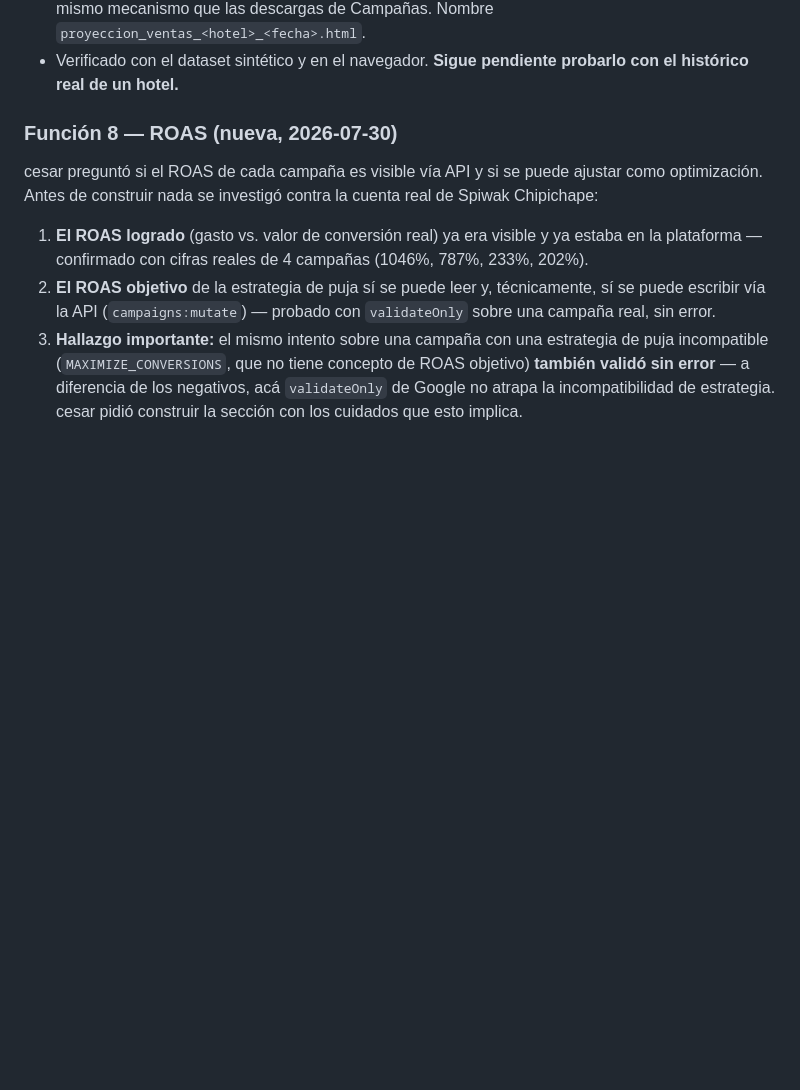
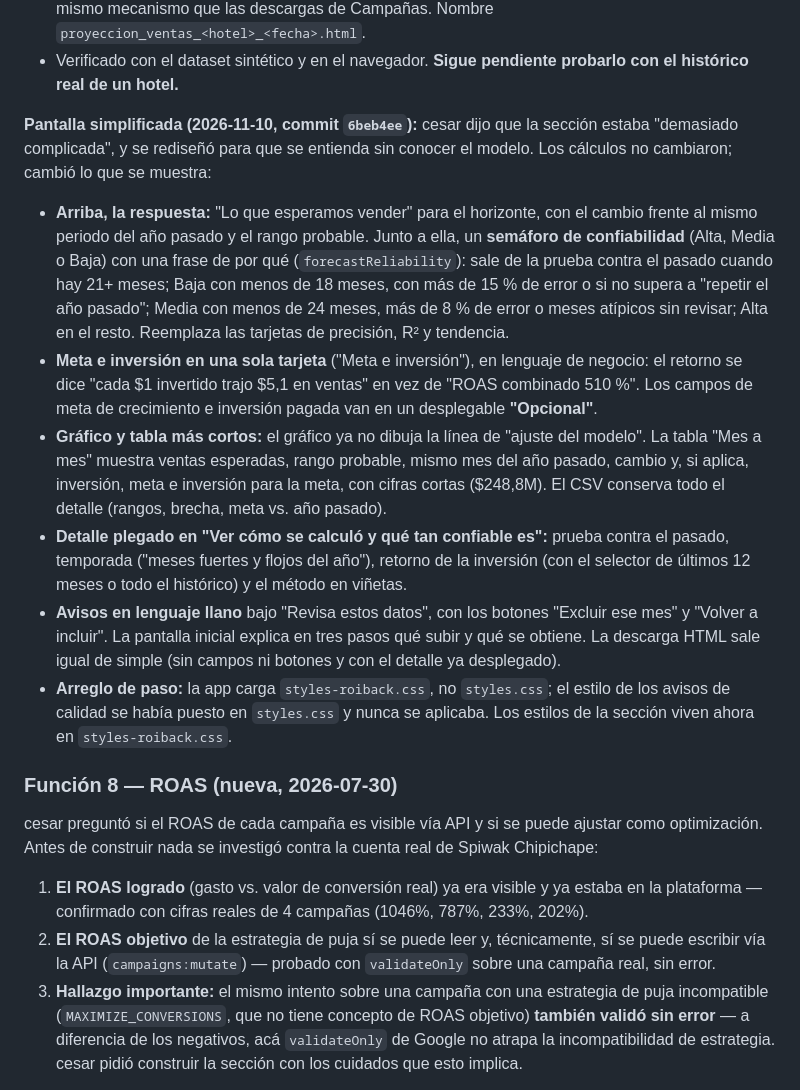
Before and after one commit to cesarvasquezlopez85-coder/paid-media-helper, a Markdown page: OUTPUTS/plataforma-google-ads/Resumen_Proyecto.md, the part around the change. Drawn GitHub-style; blank space fills up the shorter version.

```diff
--- a/OUTPUTS/plataforma-google-ads/Resumen_Proyecto.md
+++ b/OUTPUTS/plataforma-google-ads/Resumen_Proyecto.md
@@ -275,6 +275,14 @@ Verificada con un dataset sintético de 30 meses con estacionalidad marcada (tem
 - **Meta de crecimiento corregida:** el % **se suma a la proyección** (meta = proyección × (1 + %)). Hasta ese día se medía contra el mismo mes del año pasado, y con +20 % la meta solo quedaba +10,7 % sobre la proyección porque esta ya crecía por su cuenta; cesar lo corrigió. La comparación contra el año pasado se conserva como dato informativo ("Meta vs. año pasado"; con +20 % en el ejemplo equivale a +30,1 %). La inversión para la meta es la de sostener la proyección más el % de esa inversión. Ya no hay meses sin meta; solo la comparación con el año pasado queda N/D.
 - **Descarga en HTML:** botón "Descargar HTML" que baja la página completa (tarjetas, gráfico, tabla mensual, prueba contra el pasado, temporada y nota de método), autocontenida y sin botones; mismo mecanismo que las descargas de Campañas. Nombre `proyeccion_ventas_<hotel>_<fecha>.html`.
 - Verificado con el dataset sintético y en el navegador. **Sigue pendiente probarlo con el histórico real de un hotel.**
+
+**Pantalla simplificada (2026-11-10, commit `6beb4ee`):** cesar dijo que la sección estaba "demasiado complicada", y se rediseñó para que se entienda sin conocer el modelo. Los cálculos no cambiaron; cambió lo que se muestra:
+- **Arriba, la respuesta:** "Lo que esperamos vender" para el horizonte, con el cambio frente al mismo periodo del año pasado y el rango probable. Junto a ella, un **semáforo de confiabilidad** (Alta, Media o Baja) con una frase de por qué (`forecastReliability`): sale de la prueba contra el pasado cuando hay 21+ meses; Baja con menos de 18 meses, con más de 15 % de error o si no supera a "repetir el año pasado"; Media con menos de 24 meses, más de 8 % de error o meses atípicos sin revisar; Alta en el resto. Reemplaza las tarjetas de precisión, R² y tendencia.
+- **Meta e inversión en una sola tarjeta** ("Meta e inversión"), en lenguaje de negocio: el retorno se dice "cada $1 invertido trajo $5,1 en ventas" en vez de "ROAS combinado 510 %". Los campos de meta de crecimiento e inversión pagada van en un desplegable **"Opcional"**.
+- **Gráfico y tabla más cortos:** el gráfico ya no dibuja la línea de "ajuste del modelo". La tabla "Mes a mes" muestra ventas esperadas, rango probable, mismo mes del año pasado, cambio y, si aplica, inversión, meta e inversión para la meta, con cifras cortas ($248,8M). El CSV conserva todo el detalle (rangos, brecha, meta vs. año pasado).
+- **Detalle plegado en "Ver cómo se calculó y qué tan confiable es":** prueba contra el pasado, temporada ("meses fuertes y flojos del año"), retorno de la inversión (con el selector de últimos 12 meses o todo el histórico) y el método en viñetas.
+- **Avisos en lenguaje llano** bajo "Revisa estos datos", con los botones "Excluir ese mes" y "Volver a incluir". La pantalla inicial explica en tres pasos qué subir y qué se obtiene. La descarga HTML sale igual de simple (sin campos ni botones y con el detalle ya desplegado).
+- **Arreglo de paso:** la app carga `styles-roiback.css`, no `styles.css`; el estilo de los avisos de calidad se había puesto en `styles.css` y nunca se aplicaba. Los estilos de la sección viven ahora en `styles-roiback.css`.
 
 ### Función 8 — ROAS (nueva, 2026-07-30)
 
```
Also changed, not shown: OUTPUTS/plataforma-google-ads/roadmap.md (+1 -0 lines), webapp/README.md (+1 -1 lines).
